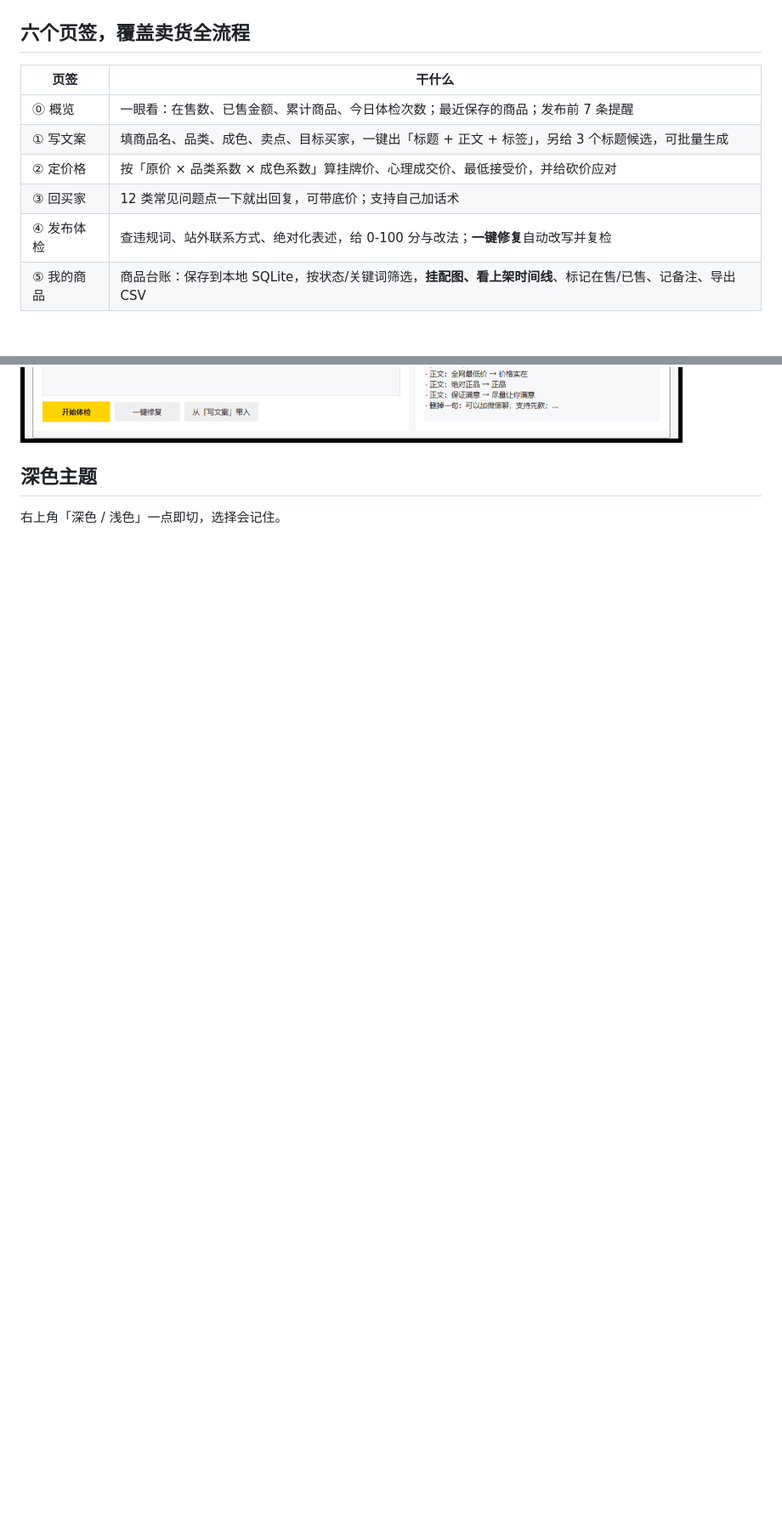
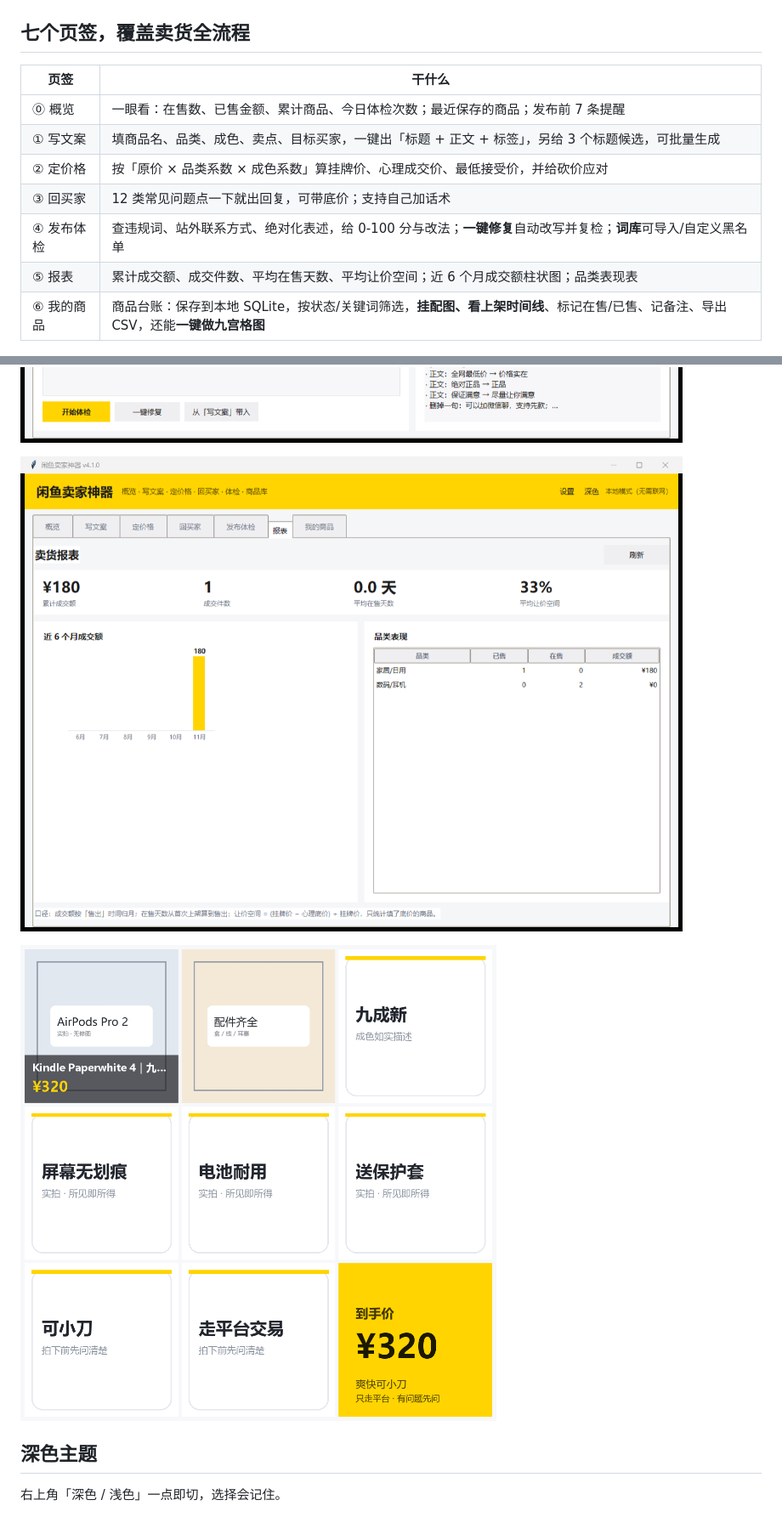
Before and after one commit to qiancheng19494/xianyu-seller-kit, a Markdown page: README.md, 2 parts joined by grey strips. Shown at 85% size. Drawn GitHub-style; pictures changed too: ui-v42-grid.png (added), ui-v42-report.png (added); blank space fills up the shorter version.

```diff
--- a/README.md
+++ b/README.md
@@ -18,7 +18,7 @@
 
 ![概览](ui-v4-overview.png)
 
-## 六个页签，覆盖卖货全流程
+## 七个页签，覆盖卖货全流程
 
 | 页签 | 干什么 |
 |---|---|
@@ -26,12 +26,17 @@
 | ① 写文案 | 填商品名、品类、成色、卖点、目标买家，一键出「标题 + 正文 + 标签」，另给 3 个标题候选，可批量生成 |
 | ② 定价格 | 按「原价 × 品类系数 × 成色系数」算挂牌价、心理成交价、最低接受价，并给砍价应对 |
 | ③ 回买家 | 12 类常见问题点一下就出回复，可带底价；支持自己加话术 |
-| ④ 发布体检 | 查违规词、站外联系方式、绝对化表述，给 0-100 分与改法；**一键修复**自动改写并复检 |
-| ⑤ 我的商品 | 商品台账：保存到本地 SQLite，按状态/关键词筛选，**挂配图、看上架时间线**、标记在售/已售、记备注、导出 CSV |
+| ④ 发布体检 | 查违规词、站外联系方式、绝对化表述，给 0-100 分与改法；**一键修复**自动改写并复检；**词库**可导入/自定义黑名单 |
+| ⑤ 报表 | 累计成交额、成交件数、平均在售天数、平均让价空间；近 6 个月成交额柱状图；品类表现表 |
+| ⑥ 我的商品 | 商品台账：保存到本地 SQLite，按状态/关键词筛选，**挂配图、看上架时间线**、标记在售/已售、记备注、导出 CSV，还能**一键做九宫格图** |
 
 ![我的商品 · 配图与时间线](ui-v41-mine.png)
 
 ![发布体检 · 一键修复](ui-v4-repair.png)
+
+![卖货报表](ui-v42-report.png)
+
+![九宫格图（工具生成）](ui-v42-grid.png)
 
 ## 深色主题
 
```
Also changed, not shown: other parts of README.md (+12 -4 lines), RELEASE_v4.2.0.md (added, +46 -0 lines), 5 other files.
